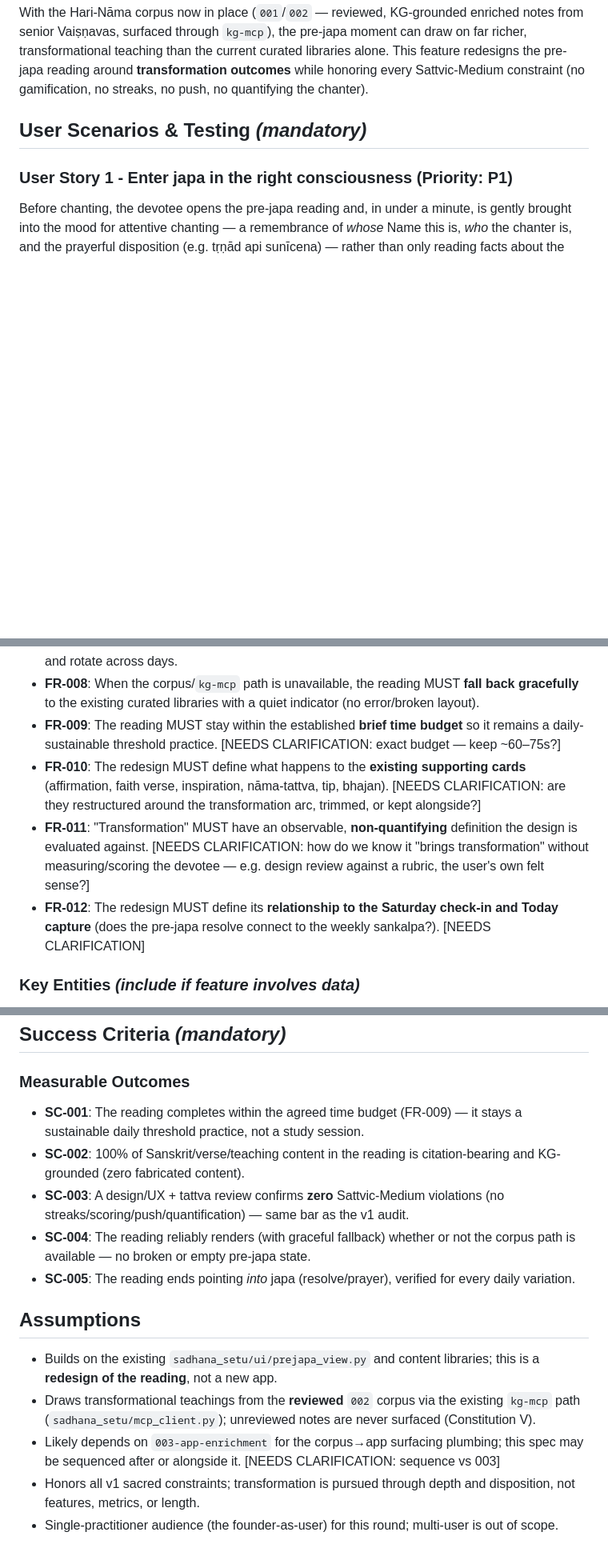
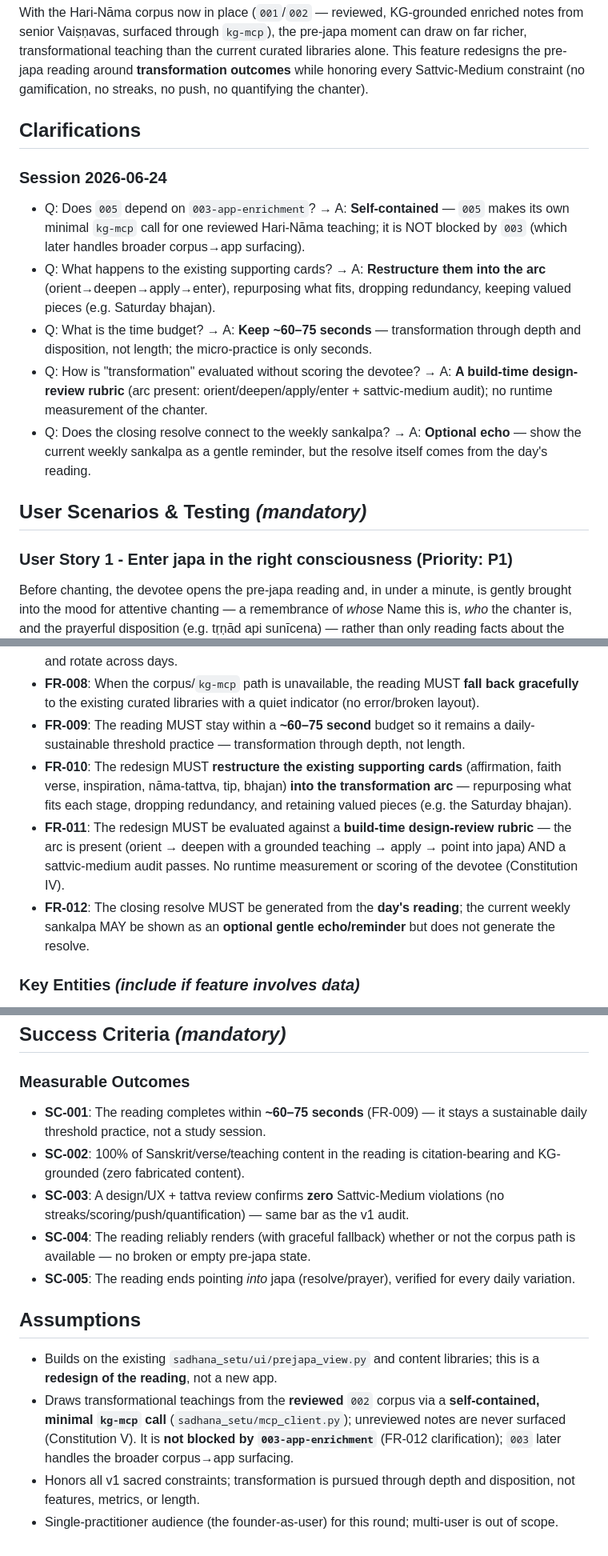
Before and after one commit to SreeGD/sadhana-setu, a Markdown page: specs/005-prejapa-transformation/spec.md, 3 parts joined by grey strips. Shown at 80% size. GitHub-like rendering; blank space fills up the shorter version.

Commit message:
docs(prejapa): clarify 005-prejapa-transformation spec (5 decisions)
Resolve all five [NEEDS CLARIFICATION] via /speckit-clarify (Session 2026-06-24):

- Sequence (FR-012): self-contained — own minimal kg-mcp call; NOT blocked
  by 003 (which later handles broader corpus→app surfacing)
- Existing cards (FR-010): restructure INTO the arc; drop redundancy, keep
  valued pieces (Saturday bhajan)
- Time budget (FR-009): keep ~60–75s — depth, not length
- Transformation rubric (FR-011): build-time design-review rubric (arc +
  sattvic audit); no runtime measurement of the devotee
- Sankalpa (FR-012): resolve comes from the day's reading; weekly sankalpa
  shown as an optional gentle echo only

Add ## Clarifications; rewrite FR-009/010/011/012; update edge case,
assumptions, SC-001.

Co-Authored-By: Claude Opus 4.8 (1M context) <noreply@anthropic.com>

```diff
--- a/specs/005-prejapa-transformation/spec.md
+++ b/specs/005-prejapa-transformation/spec.md
@@ -22,6 +22,16 @@ senior Vaiṣṇavas, surfaced through `kg-mcp`), the pre-japa moment can draw o
 transformational teaching than the current curated libraries alone. This feature redesigns the
 pre-japa reading around **transformation outcomes** while honoring every Sattvic-Medium
 constraint (no gamification, no streaks, no push, no quantifying the chanter).
+
+## Clarifications
+
+### Session 2026-06-24
+
+- Q: Does `005` depend on `003-app-enrichment`? → A: **Self-contained** — `005` makes its own minimal `kg-mcp` call for one reviewed Hari-Nāma teaching; it is NOT blocked by `003` (which later handles broader corpus→app surfacing).
+- Q: What happens to the existing supporting cards? → A: **Restructure them into the arc** (orient→deepen→apply→enter), repurposing what fits, dropping redundancy, keeping valued pieces (e.g. Saturday bhajan).
+- Q: What is the time budget? → A: **Keep ~60–75 seconds** — transformation through depth and disposition, not length; the micro-practice is only seconds.
+- Q: How is "transformation" evaluated without scoring the devotee? → A: **A build-time design-review rubric** (arc present: orient/deepen/apply/enter + sattvic-medium audit); no runtime measurement of the chanter.
+- Q: Does the closing resolve connect to the weekly sankalpa? → A: **Optional echo** — show the current weekly sankalpa as a gentle reminder, but the resolve itself comes from the day's reading.
 
 ## User Scenarios & Testing *(mandatory)*
 
@@ -125,16 +134,16 @@ requires no input, tracking, or scoring, and does not delay the start of japa.
   orientation) and rotate across days.
 - **FR-008**: When the corpus/`kg-mcp` path is unavailable, the reading MUST **fall back
   gracefully** to the existing curated libraries with a quiet indicator (no error/broken layout).
-- **FR-009**: The reading MUST stay within the established **brief time budget** so it remains a
-  daily-sustainable threshold practice. [NEEDS CLARIFICATION: exact budget — keep ~60–75s?]
-- **FR-010**: The redesign MUST define what happens to the **existing supporting cards**
-  (affirmation, faith verse, inspiration, nāma-tattva, tip, bhajan). [NEEDS CLARIFICATION: are
-  they restructured around the transformation arc, trimmed, or kept alongside?]
-- **FR-011**: "Transformation" MUST have an observable, **non-quantifying** definition the design
-  is evaluated against. [NEEDS CLARIFICATION: how do we know it "brings transformation" without
-  measuring/scoring the devotee — e.g. design review against a rubric, the user's own felt sense?]
-- **FR-012**: The redesign MUST define its **relationship to the Saturday check-in and Today
-  capture** (does the pre-japa resolve connect to the weekly sankalpa?). [NEEDS CLARIFICATION]
+- **FR-009**: The reading MUST stay within a **~60–75 second** budget so it remains a
+  daily-sustainable threshold practice — transformation through depth, not length.
+- **FR-010**: The redesign MUST **restructure the existing supporting cards** (affirmation, faith
+  verse, inspiration, nāma-tattva, tip, bhajan) **into the transformation arc** — repurposing what
+  fits each stage, dropping redundancy, and retaining valued pieces (e.g. the Saturday bhajan).
+- **FR-011**: The redesign MUST be evaluated against a **build-time design-review rubric** — the
+  arc is present (orient → deepen with a grounded teaching → apply → point into japa) AND a
+  sattvic-medium audit passes. No runtime measurement or scoring of the devotee (Constitution IV).
+- **FR-012**: The closing resolve MUST be generated from the **day's reading**; the current weekly
+  sankalpa MAY be shown as an **optional gentle echo/reminder** but does not generate the resolve.
 
 ### Key Entities *(include if feature involves data)*
 
@@ -149,8 +158,8 @@ requires no input, tracking, or scoring, and does not delay the start of japa.
 
 ### Measurable Outcomes
 
-- **SC-001**: The reading completes within the agreed time budget (FR-009) — it stays a
-  sustainable daily threshold practice, not a study session.
+- **SC-001**: The reading completes within **~60–75 seconds** (FR-009) — it stays a sustainable
+  daily threshold practice, not a study session.
 - **SC-002**: 100% of Sanskrit/verse/teaching content in the reading is citation-bearing and
   KG-grounded (zero fabricated content).
 - **SC-003**: A design/UX + tattva review confirms **zero** Sattvic-Medium violations (no
@@ -164,10 +173,10 @@ requires no input, tracking, or scoring, and does not delay the start of japa.
 
 - Builds on the existing `sadhana_setu/ui/prejapa_view.py` and content libraries; this is a
   **redesign of the reading**, not a new app.
-- Draws transformational teachings from the **reviewed** `002` corpus via the existing `kg-mcp`
-  path (`sadhana_setu/mcp_client.py`); unreviewed notes are never surfaced (Constitution V).
-- Likely depends on `003-app-enrichment` for the corpus→app surfacing plumbing; this spec may be
-  sequenced after or alongside it. [NEEDS CLARIFICATION: sequence vs 003]
+- Draws transformational teachings from the **reviewed** `002` corpus via a **self-contained,
+  minimal `kg-mcp` call** (`sadhana_setu/mcp_client.py`); unreviewed notes are never surfaced
+  (Constitution V). It is **not blocked by `003-app-enrichment`** (FR-012 clarification); `003`
+  later handles the broader corpus→app surfacing.
 - Honors all v1 sacred constraints; transformation is pursued through depth and disposition, not
   features, metrics, or length.
 - Single-practitioner audience (the founder-as-user) for this round; multi-user is out of scope.
```
Also changed, not shown: other parts of specs/005-prejapa-transformation/spec.md (+2 -3 lines).
